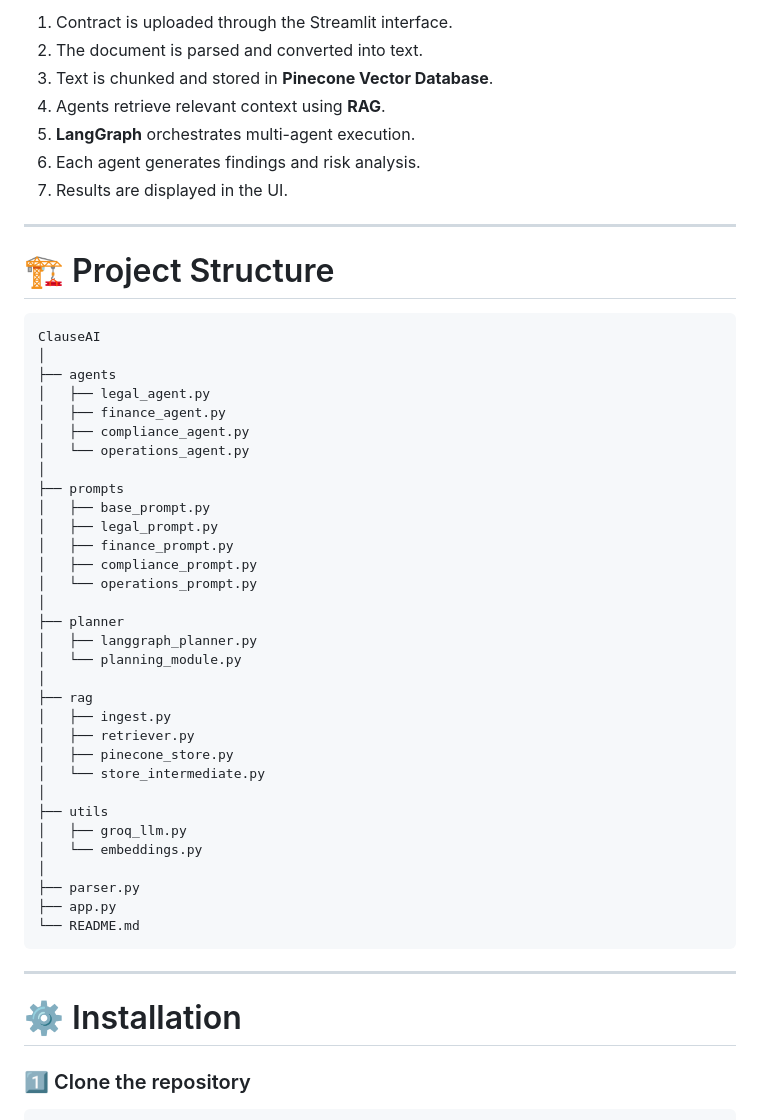
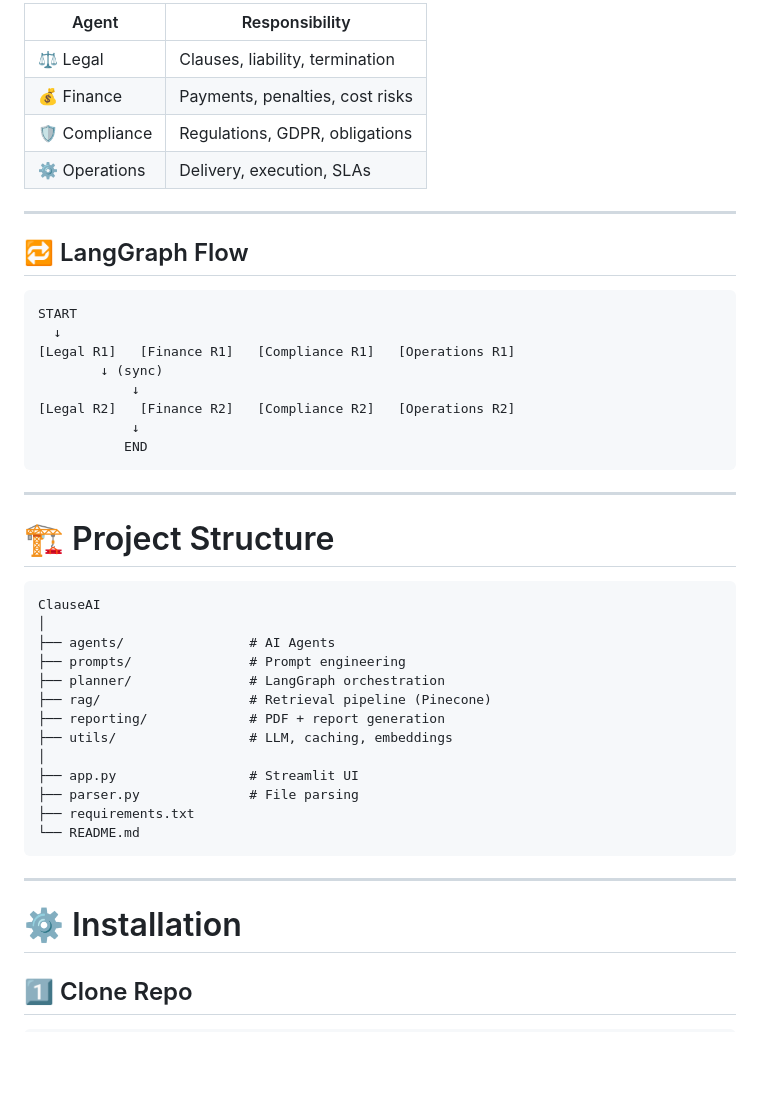
Before and after one commit to springboardmentor12123s-netizen/AI_Tool_To_Analyze_Legal_Contacts_Automatically, a Markdown page: README.md, the part around one of its changes. GitHub-like rendering; blank space fills up the shorter version.

````diff
--- a/README.md
+++ b/README.md
@@ -37,11 +68,25 @@ ClauseAI uses a **multi-agent workflow** where specialized AI agents analyze dif
 
-1. Contract is uploaded through the Streamlit interface.
-2. The document is parsed and converted into text.
-3. Text is chunked and stored in **Pinecone Vector Database**.
-4. Agents retrieve relevant context using **RAG**.
-5. **LangGraph** orchestrates multi-agent execution.
-6. Each agent generates findings and risk analysis.
-7. Results are displayed in the UI.
+| Agent         | Responsibility                  |
+| ------------- | ------------------------------- |
+| ⚖ Legal       | Clauses, liability, termination |
+| 💰 Finance    | Payments, penalties, cost risks |
+| 🛡 Compliance | Regulations, GDPR, obligations  |
+| ⚙ Operations  | Delivery, execution, SLAs       |
+
+---
+
+## 🔁 LangGraph Flow
+
+```
+START
+  ↓
+[Legal R1]   [Finance R1]   [Compliance R1]   [Operations R1]
+        ↓ (sync)
+            ↓
+[Legal R2]   [Finance R2]   [Compliance R2]   [Operations R2]
+            ↓
+           END
+```
 
 ---
 
@@ -50,35 +95,16 @@ ClauseAI uses a **multi-agent workflow** where specialized AI agents analyze dif
 ```
 ClauseAI
 │
-├── agents
-│   ├── legal_agent.py
-│   ├── finance_agent.py
-│   ├── compliance_agent.py
-│   └── operations_agent.py
+├── agents/                # AI Agents
+├── prompts/               # Prompt engineering
+├── planner/               # LangGraph orchestration
+├── rag/                   # Retrieval pipeline (Pinecone)
+├── reporting/             # PDF + report generation
+├── utils/                 # LLM, caching, embeddings
 │
-├── prompts
-│   ├── base_prompt.py
-│   ├── legal_prompt.py
-│   ├── finance_prompt.py
-│   ├── compliance_prompt.py
-│   └── operations_prompt.py
-│
-├── planner
-│   ├── langgraph_planner.py
-│   └── planning_module.py
-│
-├── rag
-│   ├── ingest.py
-│   ├── retriever.py
-│   ├── pinecone_store.py
-│   └── store_intermediate.py
-│
-├── utils
-│   ├── groq_llm.py
-│   └── embeddings.py
-│
-├── parser.py
-├── app.py
+├── app.py                 # Streamlit UI
+├── parser.py              # File parsing
+├── requirements.txt
 └── README.md
 ```
 
@@ -86,6 +112,6 @@ ClauseAI
 
 # ⚙️ Installation
 
-### 1️⃣ Clone the repository
+## 1️⃣ Clone Repo
 
 ```
````
Also changed, not shown: other parts of README.md (+150 -36 lines).
